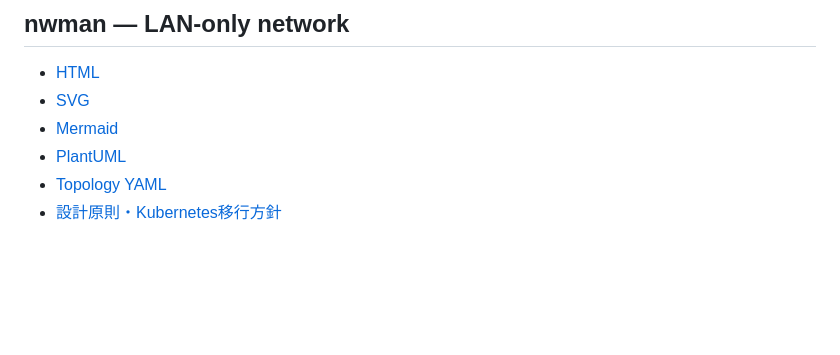
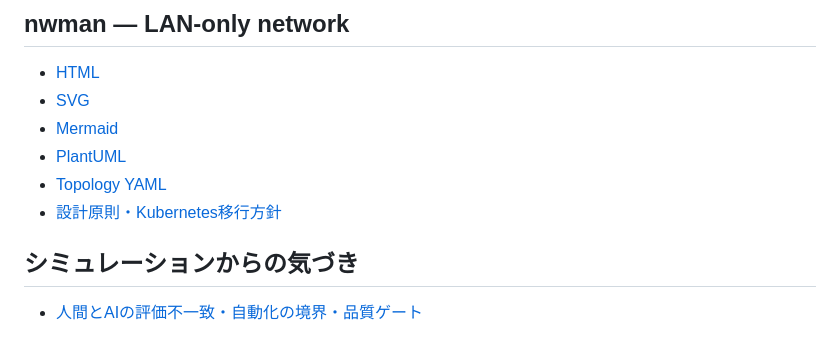
Before and after one commit to bonsai/r2v, a Markdown page: docs/ai-anime-production/README.md, the part around the change. Drawn GitHub-style; blank space fills up the shorter version.

Commit message:
docs: add simulation insights to research index

```diff
--- a/docs/ai-anime-production/README.md
+++ b/docs/ai-anime-production/README.md
@@ -67,3 +67,7 @@ YAMLは全条件共通の記録・再現基盤とし、その効果は初期実
 - [PlantUML](./nwman/network.puml)
 - [Topology YAML](./nwman/network.yaml)
 - [設計原則・Kubernetes移行方針](./nwman/README.md)
+
+## シミュレーションからの気づき
+
+- [人間とAIの評価不一致・自動化の境界・品質ゲート](./simulation-insights.md)
```
